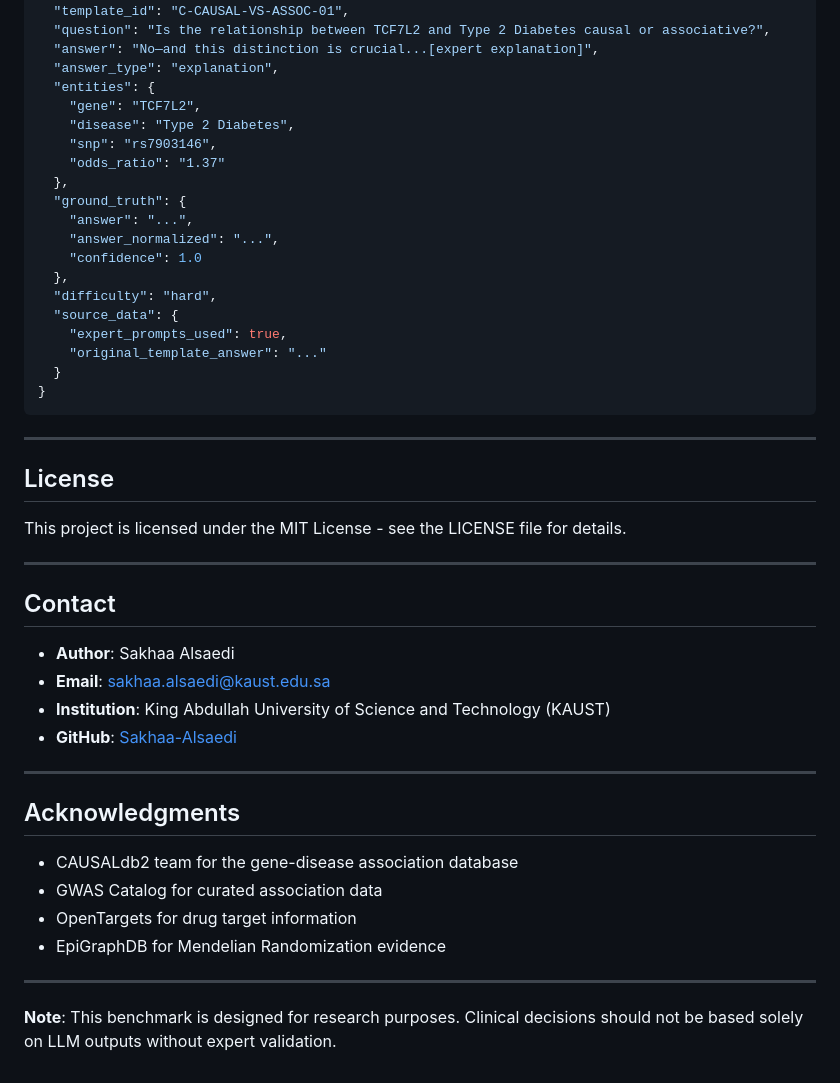
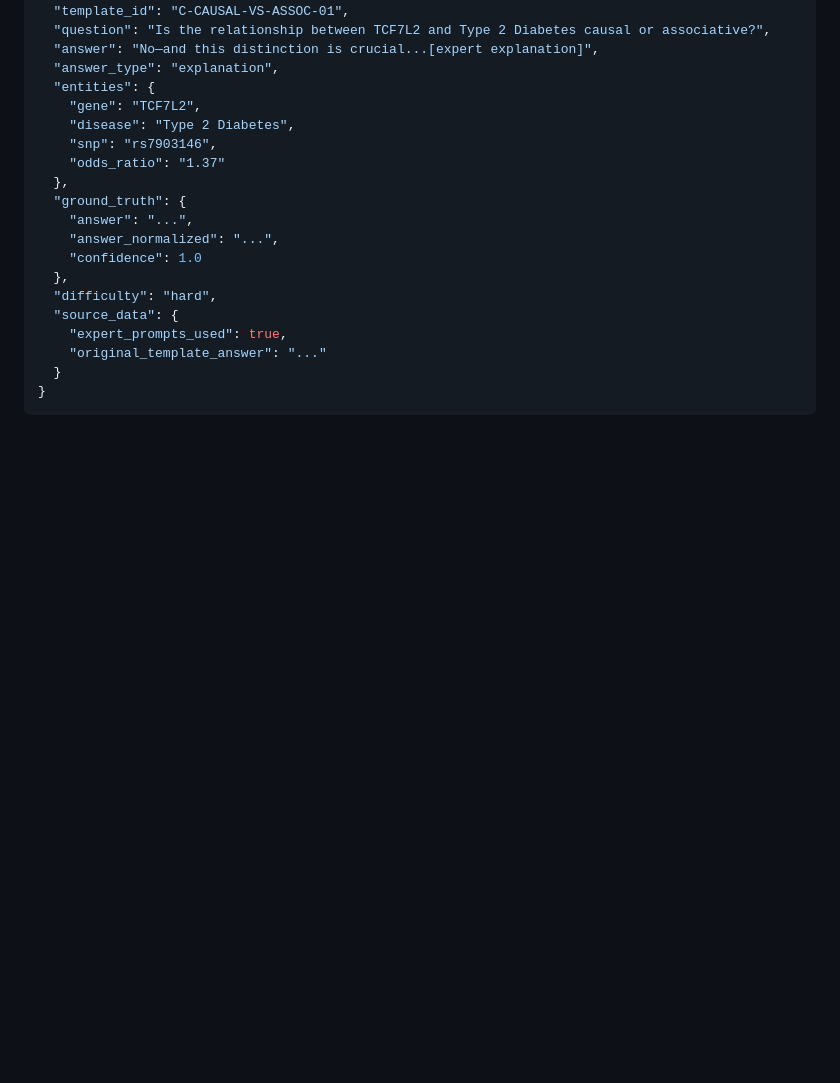
Before and after one commit to Sakhaa-Alsaedi/BioREASONIC, a Markdown page: bioreasonc_source_code/README.md, the part around the change. Drawn GitHub-style; blank space fills up the shorter version.

````diff
--- a/bioreasonc_source_code/README.md
+++ b/bioreasonc_source_code/README.md
@@ -481,32 +481,3 @@ USE_EXPERT_PROMPTS = True
   }
 }
 ```
-
-
----
-
-## License
-
-This project is licensed under the MIT License - see the LICENSE file for details.
-
----
-
-## Contact
-
-- **Author**: Sakhaa Alsaedi
-- **Email**: sakhaa.alsaedi@kaust.edu.sa
-- **Institution**: King Abdullah University of Science and Technology (KAUST)
-- **GitHub**: [Sakhaa-Alsaedi](https://github.com/Sakhaa-Alsaedi)
-
----
-
-## Acknowledgments
-
-- CAUSALdb2 team for the gene-disease association database
-- GWAS Catalog for curated association data
-- OpenTargets for drug target information
-- EpiGraphDB for Mendelian Randomization evidence
-
----
-
-**Note**: This benchmark is designed for research purposes. Clinical decisions should not be based solely on LLM outputs without expert validation.
````
